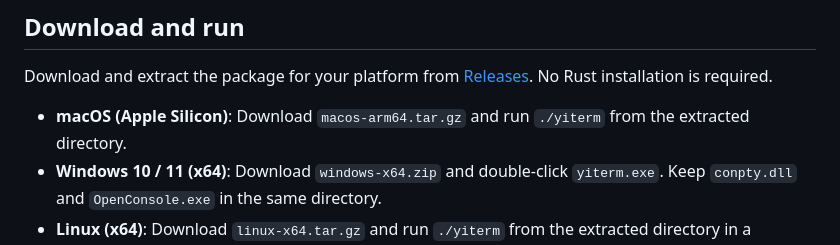
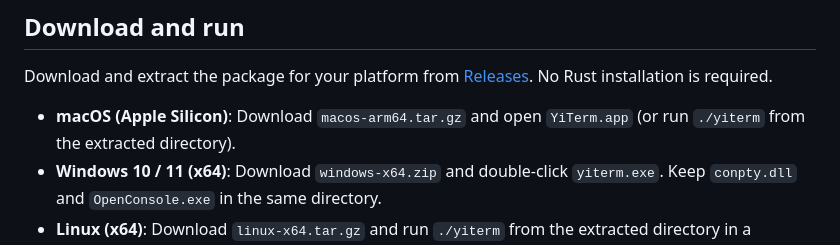
Before and after one commit to wynemo/yiterm, a Markdown page: readme.md, the part around the change. Drawn GitHub-style.

```diff
--- a/readme.md
+++ b/readme.md
@@ -10,7 +10,7 @@ A lightweight native terminal for macOS, Windows and Linux.
 
 Download and extract the package for your platform from [Releases](https://github.com/wynemo/yiterm/releases). No Rust installation is required.
 
-- **macOS (Apple Silicon)**: Download `macos-arm64.tar.gz` and run `./yiterm` from the extracted directory.
+- **macOS (Apple Silicon)**: Download `macos-arm64.tar.gz` and open `YiTerm.app` (or run `./yiterm` from the extracted directory).
 - **Windows 10 / 11 (x64)**: Download `windows-x64.zip` and double-click `yiterm.exe`. Keep `conpty.dll` and `OpenConsole.exe` in the same directory.
 - **Linux (x64)**: Download `linux-x64.tar.gz` and run `./yiterm` from the extracted directory in a graphical desktop terminal. Requires glibc 2.17 or later, X11 and a working OpenGL driver. Targets CentOS 7.8 and newer Linux systems. See [Linux requirements (Chinese)](TECHNICAL.md#linux-x64--centos-78) for details.
 
```
Also changed, not shown: TECHNICAL.md (+4 -0 lines), readme.zhcn.md (+1 -1 lines), assets/icons/yiterm.png (added), 11 other files.
